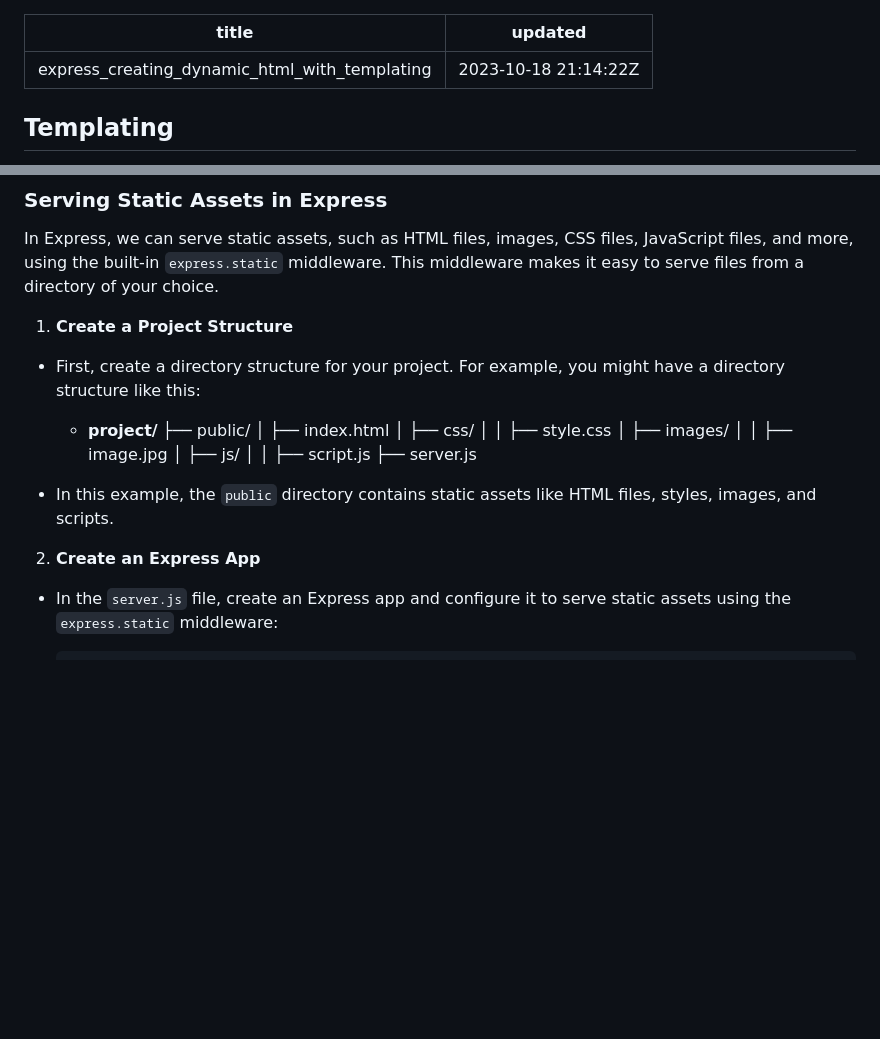
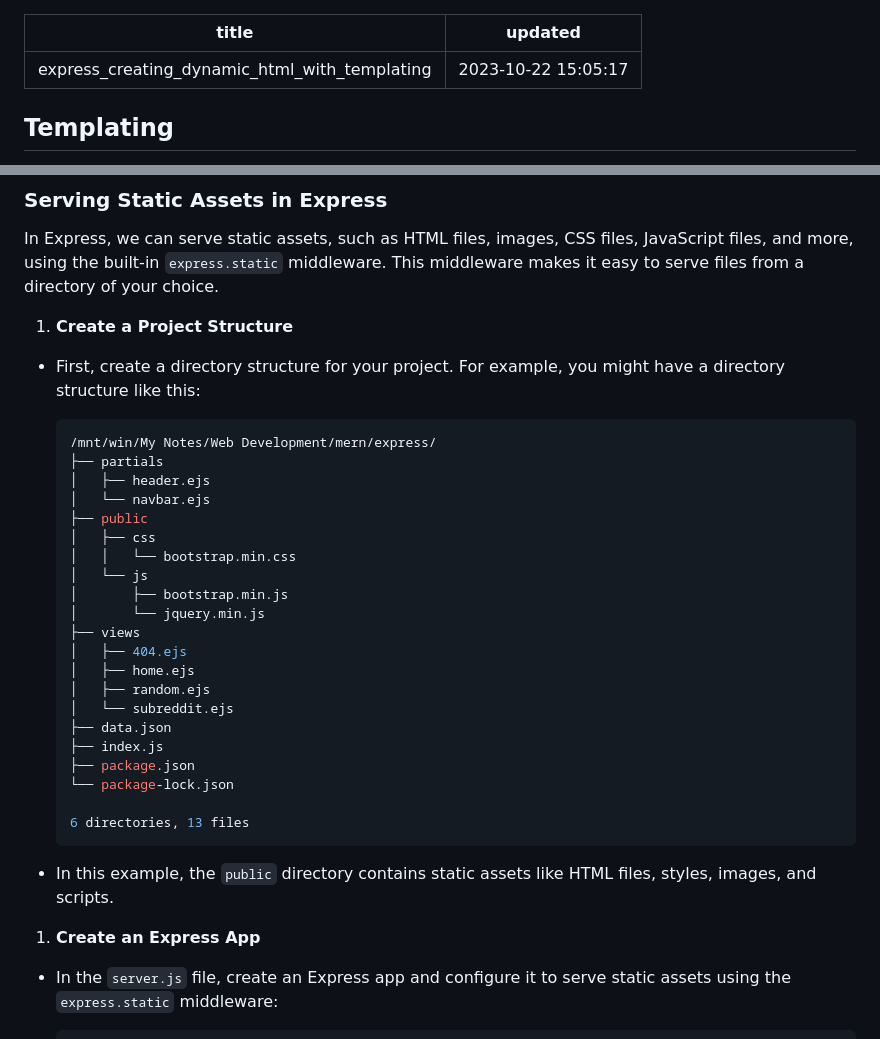
Before and after one commit to recluzegeek/automatic-enigma, a Markdown page: Web Development/express_creating_dynamic_html_with_templating.md, 2 parts joined by grey strips. Rendered like a GitHub page; blank space fills up the shorter version.

````diff
--- a/Web Development/express_creating_dynamic_html_with_templating.md
+++ b/Web Development/express_creating_dynamic_html_with_templating.md
@@ -1,6 +1,6 @@
 ---
 title: express_creating_dynamic_html_with_templating
-updated: 2023-10-18 21:14:22Z
+updated: 2023-10-22 15:05:17
 ---
 
 ## Templating
@@ -162,20 +162,34 @@ In Express, we can serve static assets, such as HTML files, images, CSS files, J
 1. **Create a Project Structure**
 
 - First, create a directory structure for your project. For example, you might have a directory structure like this:
-  - **project/**
-├── public/
-│ ├── index.html
-│ ├── css/
-│ │ ├── style.css
-│ ├── images/
-│ │ ├── image.jpg
-│ ├── js/
-│ │ ├── script.js
-├── server.js
+
+  ```bash
+  /mnt/win/My Notes/Web Development/mern/express/
+  ├── partials
+  │   ├── header.ejs
+  │   └── navbar.ejs
+  ├── public
+  │   ├── css
+  │   │   └── bootstrap.min.css
+  │   └── js
+  │       ├── bootstrap.min.js
+  │       └── jquery.min.js
+  ├── views
+  │   ├── 404.ejs
+  │   ├── home.ejs
+  │   ├── random.ejs
+  │   └── subreddit.ejs
+  ├── data.json
+  ├── index.js
+  ├── package.json
+  └── package-lock.json
+
+  6 directories, 13 files
+  ```
 
 - In this example, the `public` directory contains static assets like HTML files, styles, images, and scripts.
 
-2. **Create an Express App**
+1. **Create an Express App**
 
 - In the `server.js` file, create an Express app and configure it to serve static assets using the `express.static` middleware:
 
````
Also changed, not shown: Web Development/express_RESTful_routes.md (added, +125 -0 lines).
